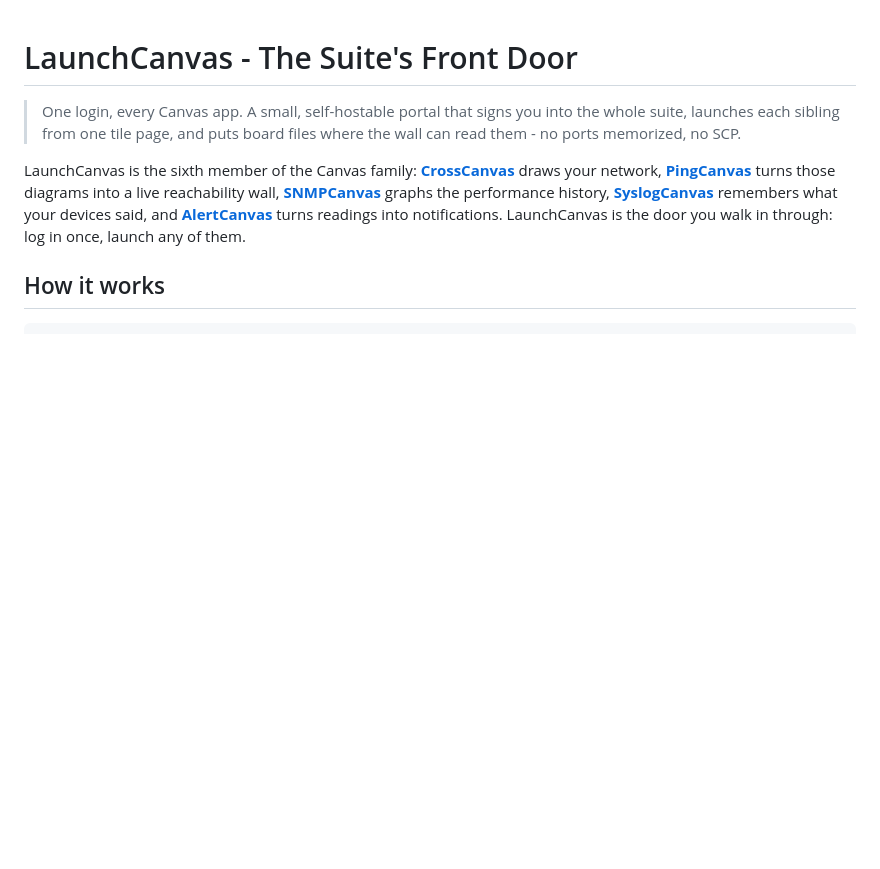
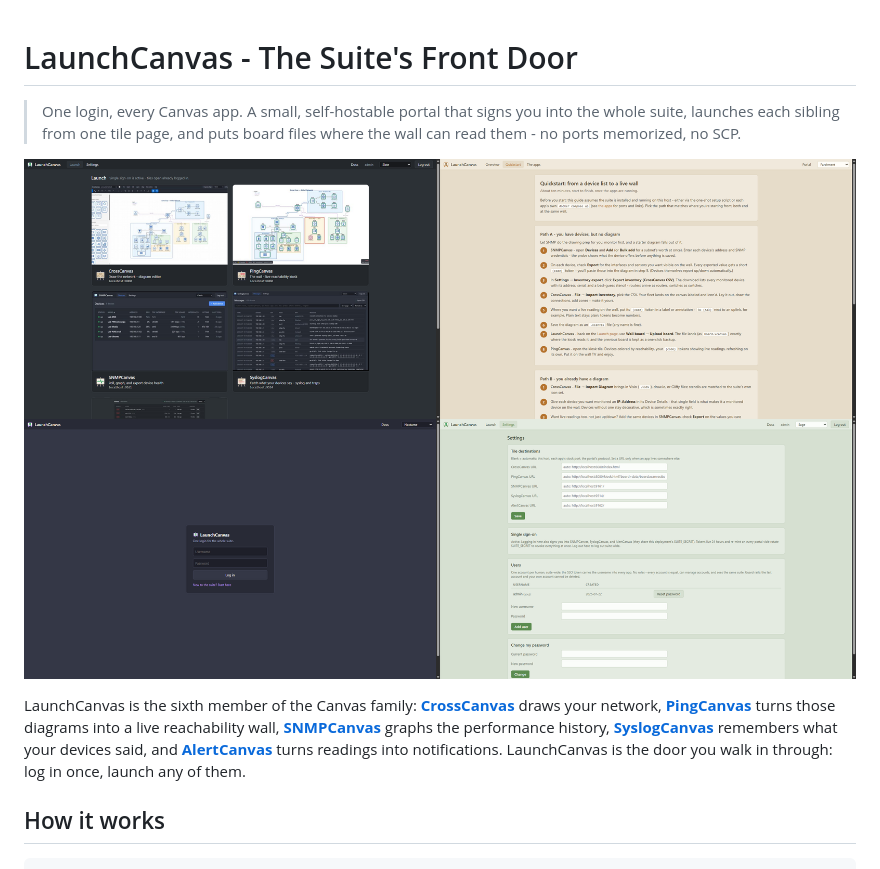
Before and after one commit to RootSwitch/LaunchCanvas, a Markdown page: README.md, the part around the change. GitHub-like rendering; pictures changed too: docs/hero-quadrants.png (added); blank space fills up the shorter version.

Commit message:
Hero images + 24h token copy fix; publication assets
docs/hero-quadrants.png (launcher/Slate, Quickstart/Parchment,
login/Nocturne, Settings/Sage - captured from a staged instance with the
synthetic starter board) + docs/social-preview.png, README hero wired.

The Settings SSO blurb still said tokens live 7 days - the 0.2.1 TTL
change reached token.js and the README but not this string. Now 24
hours. (Caught because the stale text showed up in the hero capture.)

Co-Authored-By: Claude Opus 4.8 <noreply@anthropic.com>

```diff
--- a/README.md
+++ b/README.md
@@ -3,6 +3,8 @@
 > One login, every Canvas app. A small, self-hostable portal that signs you
 > into the whole suite, launches each sibling from one tile page, and puts
 > board files where the wall can read them - no ports memorized, no SCP.
+
+![Four LaunchCanvas views, four themes - the tile launcher on Slate, the in-app Quickstart on Parchment, the login page on Nocturne, and multi-user Settings on Sage](docs/hero-quadrants.png)
 
 LaunchCanvas is the sixth member of the Canvas family:
 [**CrossCanvas**](https://github.com/RootSwitch/CrossCanvas) draws your
```
Also changed, not shown: docs/social-preview.png (added), 1 other file.
